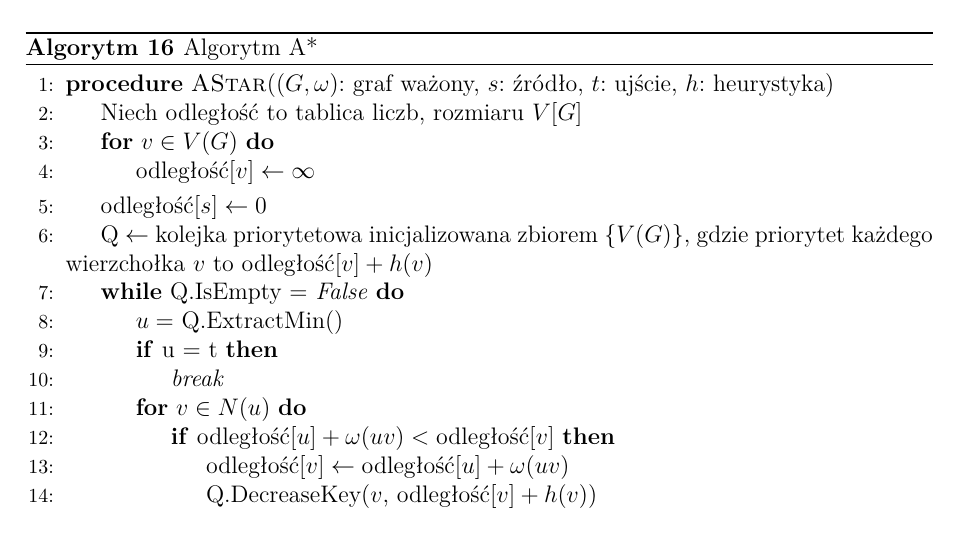
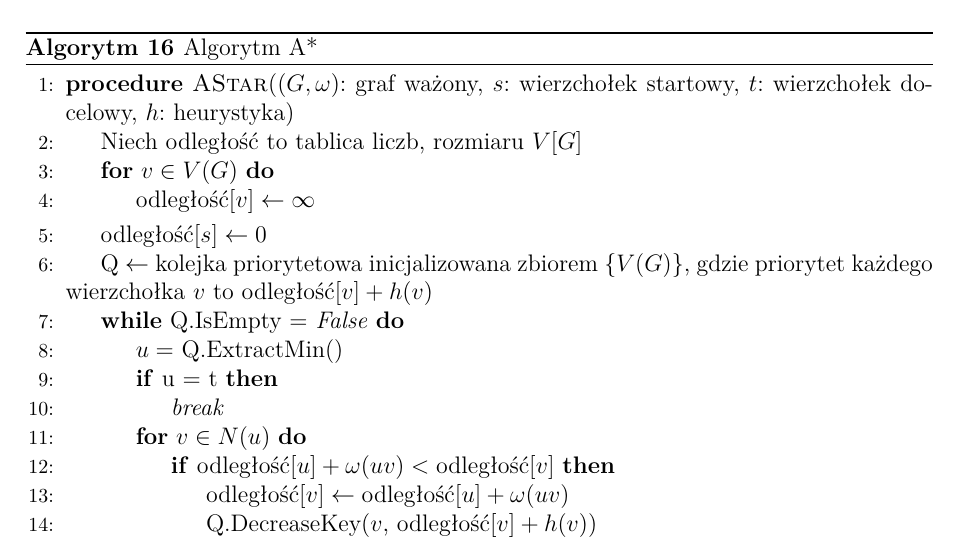
Before and after one commit to migoox/aisd-notatki, a LaTeX document (aisd-notatki.tex, which reads content/ProblemNajkrotszejSciezki.tex): part of page 26 of 68, cut so that both start at the same text. Compiled offline with pdfLaTeX.

Commit message:
Update content/ProblemNajkrotszejSciezki.tex
Co-authored-by: Michał Okurowski <56317134+migoox@users.noreply.github.com>

```diff
--- a/content/ProblemNajkrotszejSciezki.tex
+++ b/content/ProblemNajkrotszejSciezki.tex
@@ -446,7 +446,7 @@ rosnącego $\text{dist}(s,v) + h(v)$.
 \begin{algorithm}[H]
 	\caption{Algorytm A*}
 	\begin{algorithmic}[1]
-		\Procedure{AStar}{($G, \omega$): graf ważony, $s$: źródło, $t$: ujście, $h$: heurystyka}
+		\Procedure{AStar}{($G, \omega$): graf ważony, $s$: wierzchołek startowy, $t$: wierzchołek docelowy, $h$: heurystyka}
 		\State Niech odległość to tablica liczb, rozmiaru $V[G]$
 		\For{$v \in V(G)$}
 		\State odległość$[v]\gets\infty$
```
